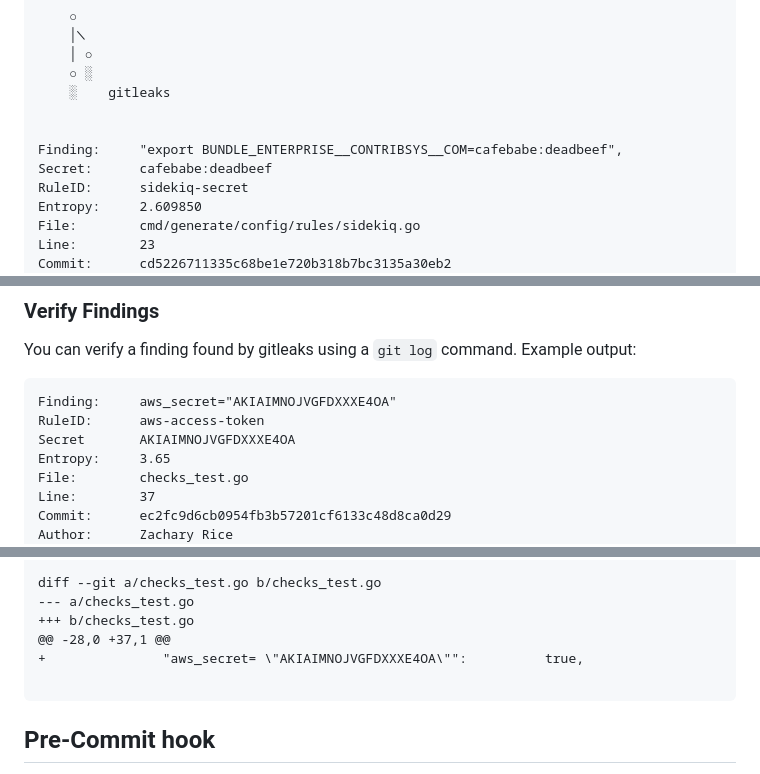
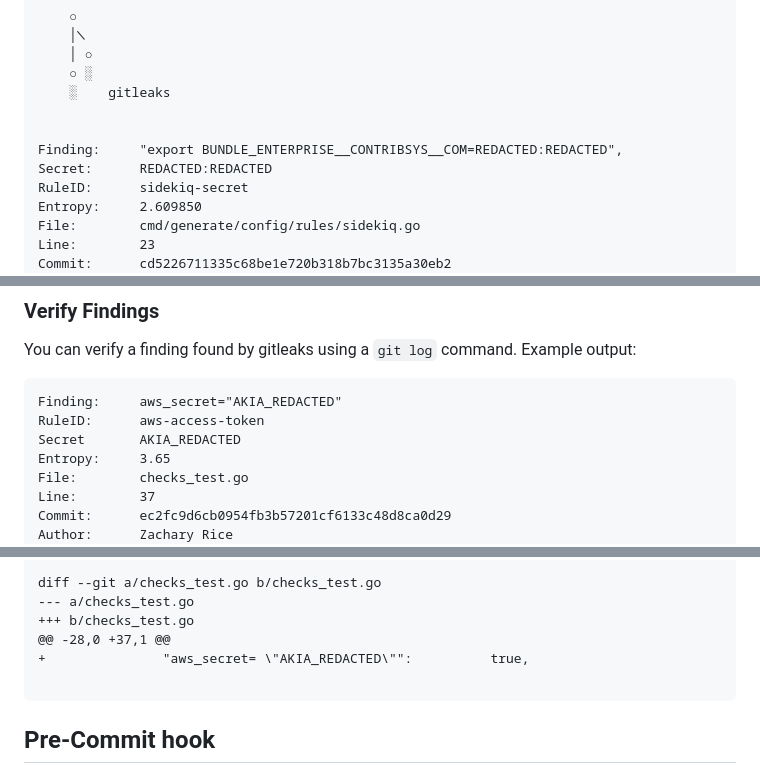
Before and after one commit to sjashwant21/vuln-platform, a Markdown page: backend/README.md, 3 parts joined by grey strips. GitHub-like rendering.

Commit message:
Redact sensitive secrets in README and tests
Redacted sensitive information in README and test files.

````diff
--- a/backend/README.md
+++ b/backend/README.md
@@ -39,8 +39,8 @@ Gitleaks is a SAST tool for **detecting** and **preventing** hardcoded secrets l
     ░    gitleaks
 
 
-Finding:     "export BUNDLE_ENTERPRISE__CONTRIBSYS__COM=cafebabe:deadbeef",
-Secret:      cafebabe:deadbeef
+Finding:     "export BUNDLE_ENTERPRISE__CONTRIBSYS__COM=REDACTED:REDACTED",
+Secret:      REDACTED:REDACTED
 RuleID:      sidekiq-secret
 Entropy:     2.609850
 File:        cmd/generate/config/rules/sidekiq.go
@@ -218,9 +218,9 @@ You can verify a finding found by gitleaks using a `git log` command.
 Example output:
 
 ```
-Finding:     aws_secret="AKIAIMNOJVGFDXXXE4OA"
+Finding:     aws_secret="AKIA_REDACTED"
 RuleID:      aws-access-token
-Secret       AKIAIMNOJVGFDXXXE4OA
+Secret       AKIA_REDACTED
 Entropy:     3.65
 File:        checks_test.go
 Line:        37
@@ -256,7 +256,7 @@ diff --git a/checks_test.go b/checks_test.go
 --- a/checks_test.go
 +++ b/checks_test.go
 @@ -28,0 +37,1 @@
-+               "aws_secret= \"AKIAIMNOJVGFDXXXE4OA\"":          true,
++               "aws_secret= \"AKIA_REDACTED\"":          true,
 
 ```
 
````
